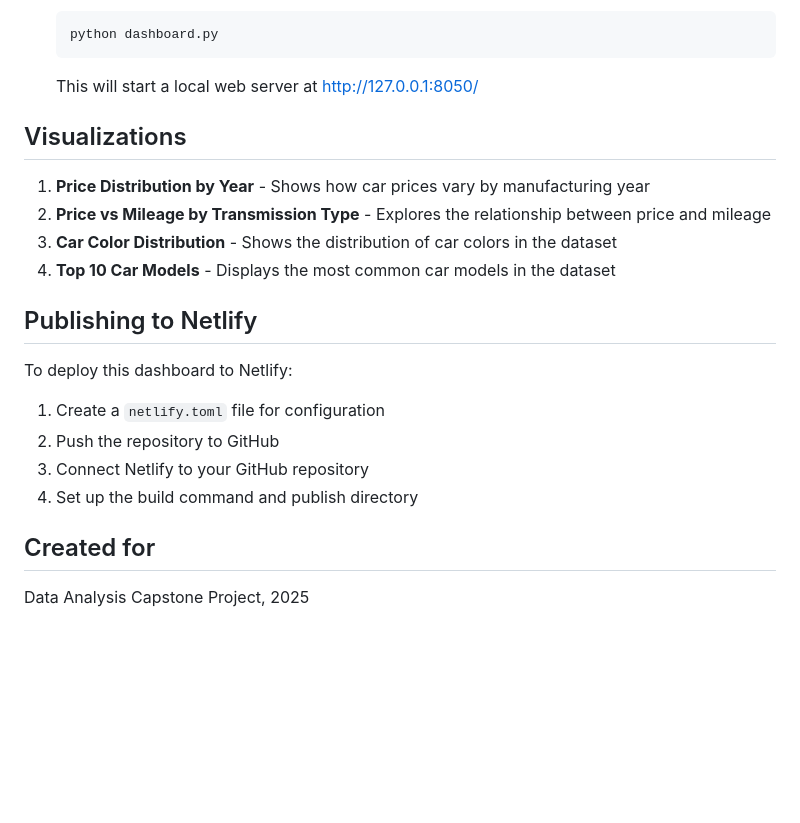
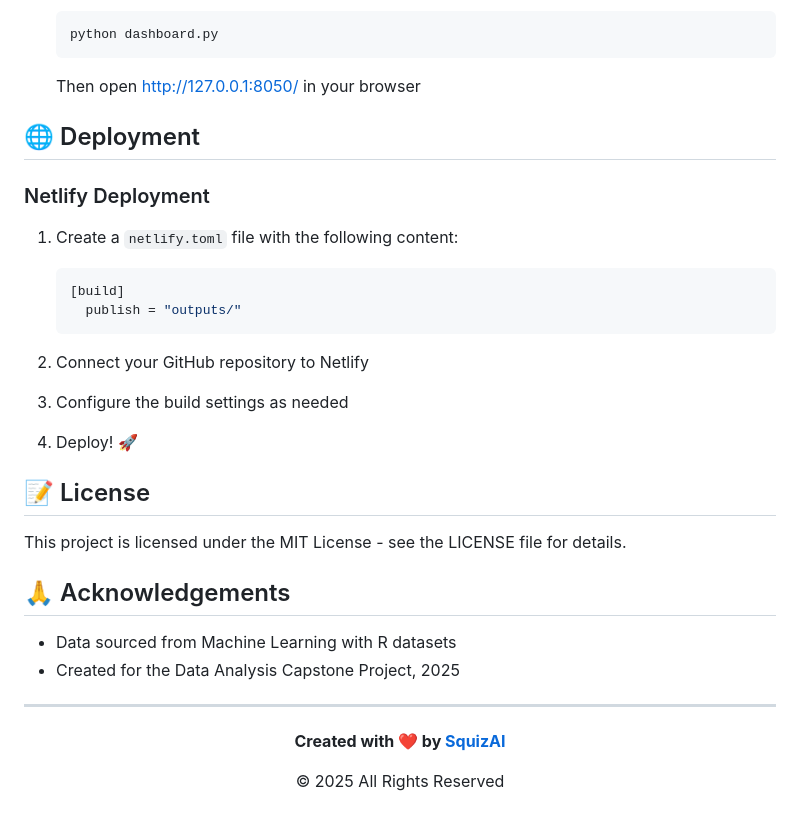
Before and after one commit to SquizAI/DW_capstoneHW, a Markdown page: README.md, the part around the change printed below. Rendered like a GitHub page; blank space fills up the shorter version.

````diff
--- a/README.md
+++ b/README.md
@@ -44,23 +96,33 @@ The dataset was sourced from GitHub (Machine Learning with R datasets).
    python dashboard.py
    ```
-   This will start a local web server at http://127.0.0.1:8050/
+   Then open http://127.0.0.1:8050/ in your browser
 
-## Visualizations
+## 🌐 Deployment
 
-1. **Price Distribution by Year** - Shows how car prices vary by manufacturing year
-2. **Price vs Mileage by Transmission Type** - Explores the relationship between price and mileage
-3. **Car Color Distribution** - Shows the distribution of car colors in the dataset
-4. **Top 10 Car Models** - Displays the most common car models in the dataset
+### Netlify Deployment
 
-## Publishing to Netlify
+1. Create a `netlify.toml` file with the following content:
+   ```toml
+   [build]
+     publish = "outputs/"
+   ```
 
-To deploy this dashboard to Netlify:
+2. Connect your GitHub repository to Netlify
+3. Configure the build settings as needed
+4. Deploy! 🚀
 
-1. Create a `netlify.toml` file for configuration
-2. Push the repository to GitHub
-3. Connect Netlify to your GitHub repository
-4. Set up the build command and publish directory
+## 📝 License
 
-## Created for
+This project is licensed under the MIT License - see the LICENSE file for details.
 
-Data Analysis Capstone Project, 2025
+## 🙏 Acknowledgements
+
+- Data sourced from Machine Learning with R datasets
+- Created for the Data Analysis Capstone Project, 2025
+
+---
+
+<div align="center">
+  <p><strong>Created with ❤️ by <a href="https://github.com/SquizAI">SquizAI</a></strong></p>
+  <p>© 2025 All Rights Reserved</p>
+</div>
````
Also changed, not shown: other parts of README.md (+81 -29 lines), images/viz1_price_by_year.png (added), images/viz2_price_vs_mileage.png (added), images/viz3_color_distribution.png (added), images/viz4_model_distribution.png (added).
